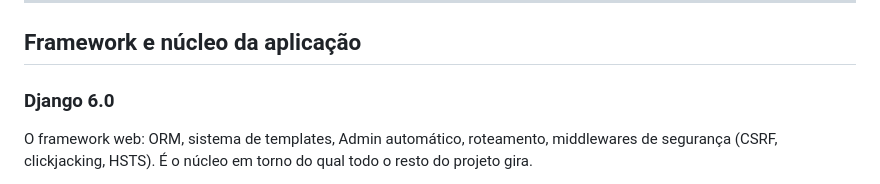
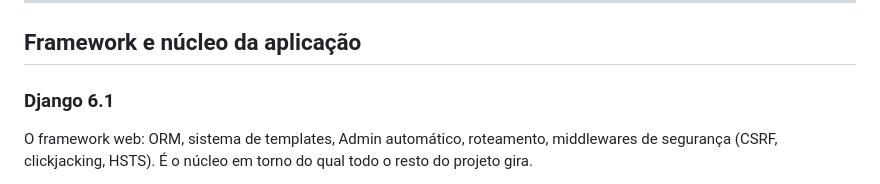
Before and after one commit to ryanvmorais/django-fullstack-portfolio, a Markdown page: docs/stack.md, the part around the change. Rendered like a GitHub page.

```diff
--- a/docs/stack.md
+++ b/docs/stack.md
@@ -59,7 +59,7 @@ magnitude mais rápido para instalar.
 
 ## Framework e núcleo da aplicação
 
-### Django 6.0
+### Django 6.1
 
 O framework web: ORM, sistema de templates, Admin automático, roteamento,
 middlewares de segurança (CSRF, clickjacking, HSTS). É o núcleo em torno do
```
Also changed, not shown: CLAUDE.md (+1 -1 lines), README.md (+1 -1 lines).
